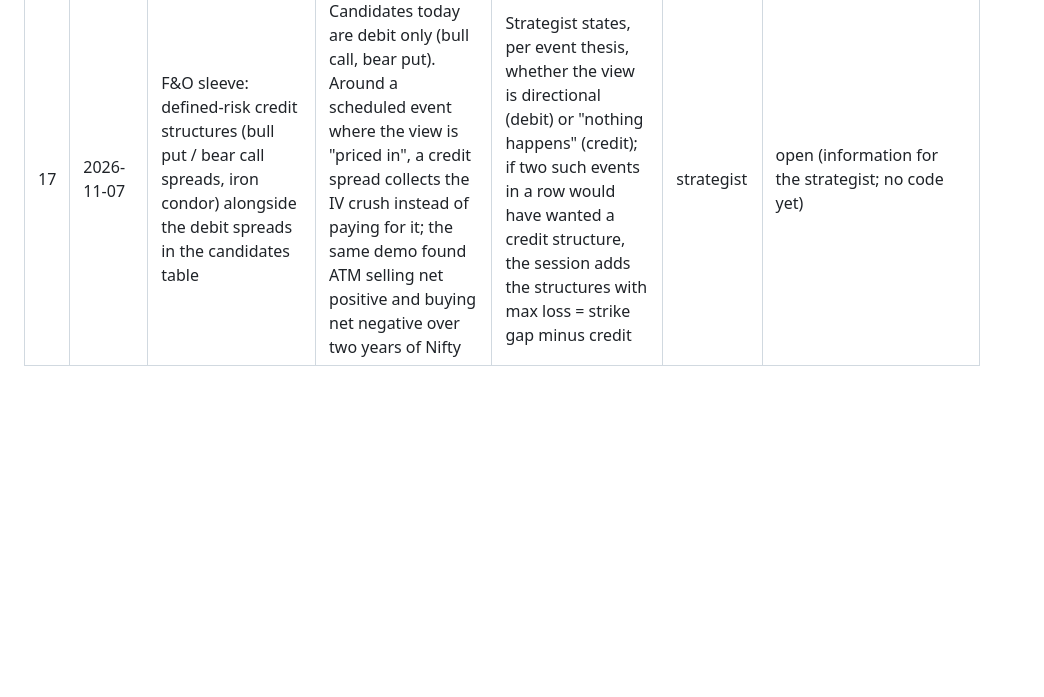
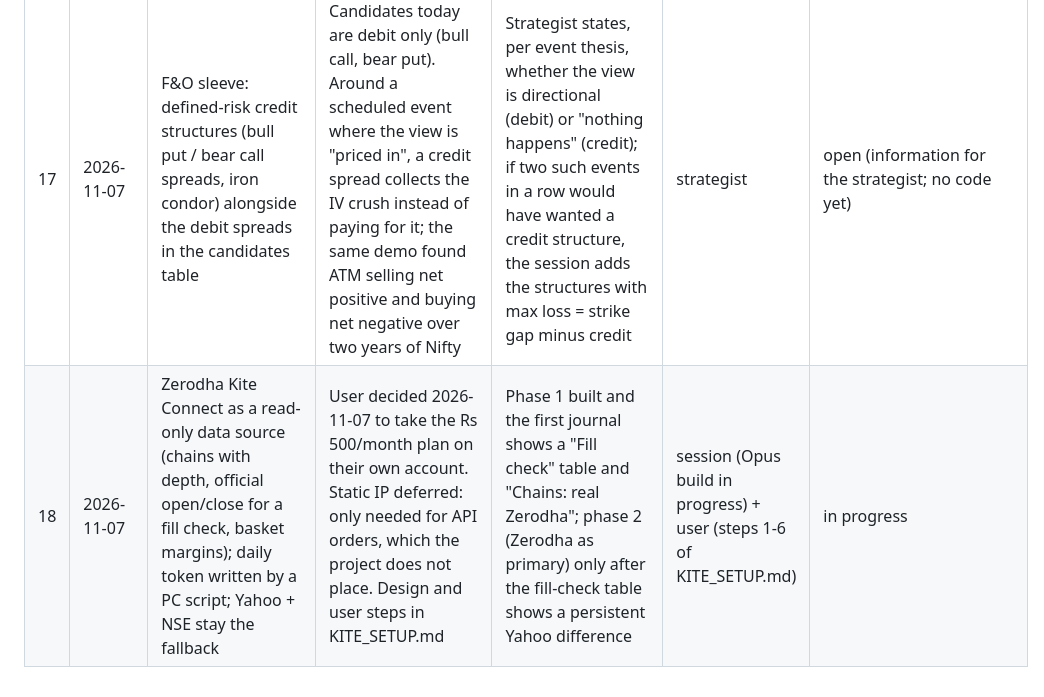
Before and after one commit to AmitJoshiAI/PaperTrade, a Markdown page: DEFERRED.md, the part around the change. GitHub-like rendering; blank space fills up the shorter version.

```diff
--- a/DEFERRED.md
+++ b/DEFERRED.md
@@ -23,3 +23,4 @@ Owner: `session` = the user's Claude session (code changes, implemented by Opus,
 | 15 | 2026-11-07 | Coppock curve on the Nifty as a regime note for the thesis sleeve (not a momentum rule) | User asked about it. Monthly indicator (14m + 11m rate of change, 10m weighted average); a few signals per decade; times the index after bear markets, does not pick stocks, no sell signal. Momentum already has the SMA50 trend filter | Strategist computes it from the Nifty history once a month and reports it; becomes a thesis-timing rule only after a documented bear-market turn | strategist | open (information only, no code) |
 | 16 | 2026-11-07 | Fifth paper sleeve: intraday Nifty options on a 9/21 EMA crossover (user offered another Rs 5L after a podcast demo) | The demo's best variant, picked from a grid of several hundred settings, netted Rs 53,000 over 26 months (about Rs 100 a trading day), max drawdown Rs 35,000, profit factor 1.14; charges took 59% of gross. It needs minute data, a live intraday runner and intraday option quotes, none of which this once-a-day project has | Reopen only with an out-of-sample test (not the tuning period) showing profit factor above 1.3 after costs, and a decision to build an intraday engine; until then extra capital goes to an existing sleeve that reaches 20 closed trades with positive net expectancy | user | declined 2026-11-07 (hold the Rs 5L) |
 | 17 | 2026-11-07 | F&O sleeve: defined-risk credit structures (bull put / bear call spreads, iron condor) alongside the debit spreads in the candidates table | Candidates today are debit only (bull call, bear put). Around a scheduled event where the view is "priced in", a credit spread collects the IV crush instead of paying for it; the same demo found ATM selling net positive and buying net negative over two years of Nifty | Strategist states, per event thesis, whether the view is directional (debit) or "nothing happens" (credit); if two such events in a row would have wanted a credit structure, the session adds the structures with max loss = strike gap minus credit | strategist | open (information for the strategist; no code yet) |
+| 18 | 2026-11-07 | Zerodha Kite Connect as a read-only data source (chains with depth, official open/close for a fill check, basket margins); daily token written by a PC script; Yahoo + NSE stay the fallback | User decided 2026-11-07 to take the Rs 500/month plan on their own account. Static IP deferred: only needed for API orders, which the project does not place. Design and user steps in KITE_SETUP.md | Phase 1 built and the first journal shows a "Fill check" table and "Chains: real Zerodha"; phase 2 (Zerodha as primary) only after the fill-check table shows a persistent Yahoo difference | session (Opus build in progress) + user (steps 1-6 of KITE_SETUP.md) | in progress |
```
Also changed, not shown: CHANGELOG.md (+9 -0 lines), KITE_SETUP.md (added, +97 -0 lines).
